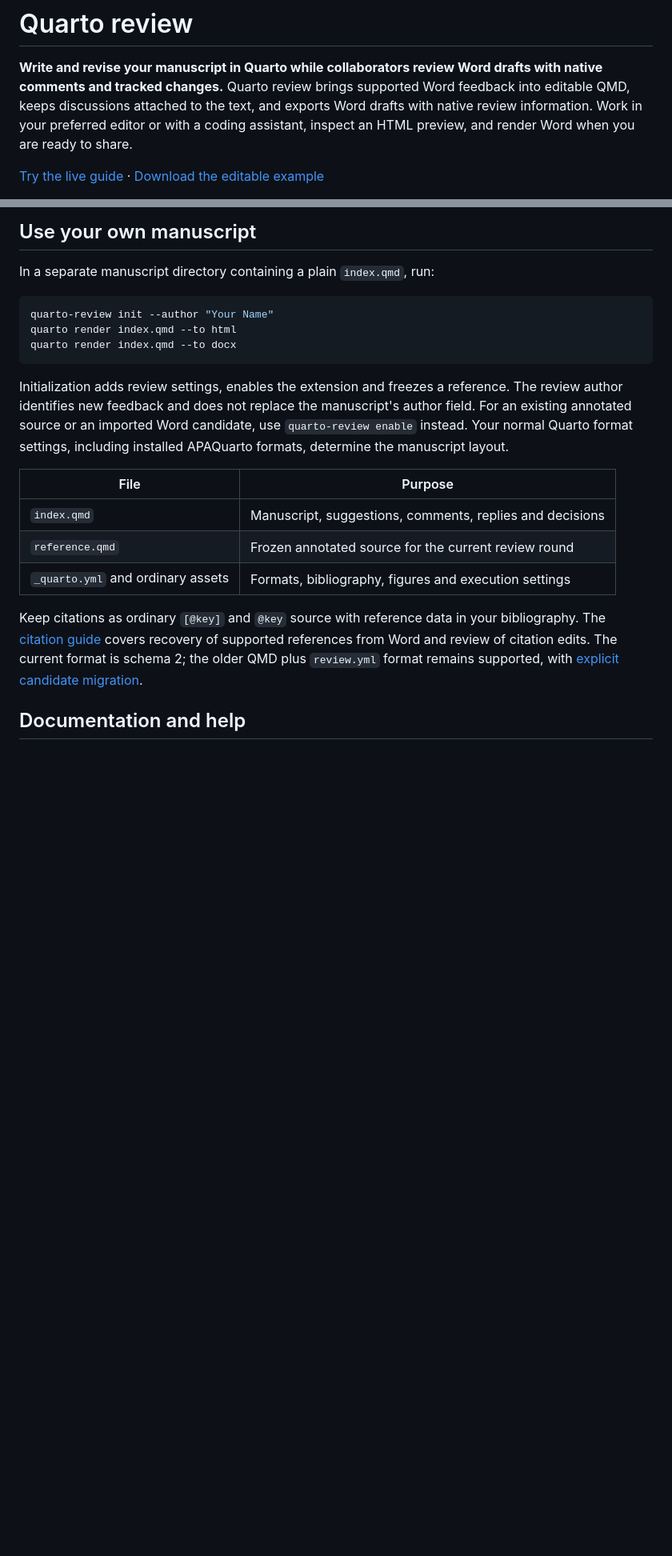
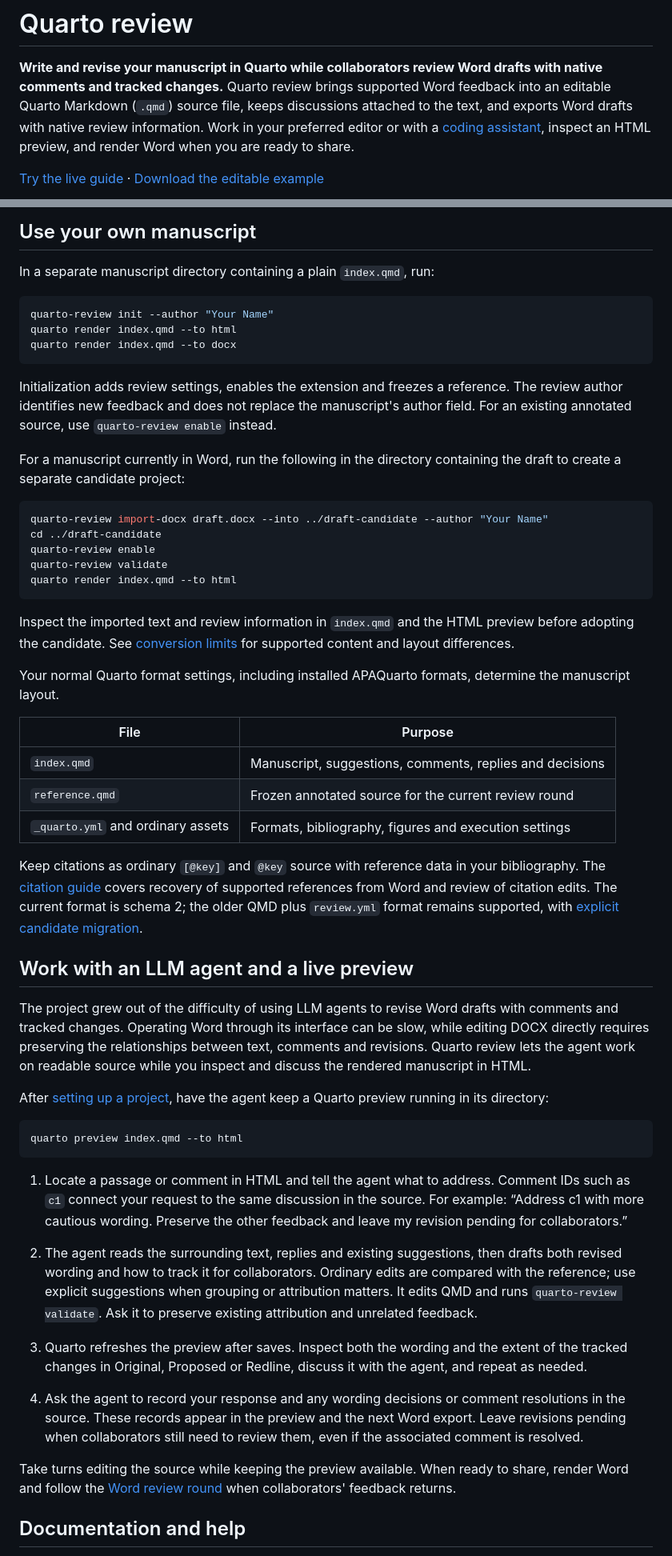
Before and after one commit to githubpsyche/quarto-review, a Markdown page: README.md, 2 parts joined by grey strips. Shown at 80% size. Drawn GitHub-style; blank space fills up the shorter version.

Commit message:
Document LLM review workflow and Word manuscript setup

```diff
--- a/README.md
+++ b/README.md
@@ -1,8 +1,8 @@
 # Quarto review
 
 **Write and revise your manuscript in Quarto while collaborators review Word drafts with native comments and tracked changes.**
-Quarto review brings supported Word feedback into editable QMD, keeps discussions attached to the text, and exports Word drafts with native review information.
-Work in your preferred editor or with a coding assistant, inspect an HTML preview, and render Word when you are ready to share.
+Quarto review brings supported Word feedback into an editable Quarto Markdown (`.qmd`) source file, keeps discussions attached to the text, and exports Word drafts with native review information.
+Work in your preferred editor or with a [coding assistant](#work-with-an-llm-agent-and-a-live-preview), inspect an HTML preview, and render Word when you are ready to share.
 
 [Try the live guide](https://githubpsyche.github.io/quarto-review/) · [Download the editable example](https://githubpsyche.github.io/quarto-review/downloads/walkthrough.zip)
 
@@ -88,7 +88,20 @@ quarto render index.qmd --to docx
 
 Initialization adds review settings, enables the extension and freezes a reference.
 The review author identifies new feedback and does not replace the manuscript's author field.
-For an existing annotated source or an imported Word candidate, use `quarto-review enable` instead.
+For an existing annotated source, use `quarto-review enable` instead.
+
+For a manuscript currently in Word, run the following in the directory containing the draft to create a separate candidate project:
+
+~~~sh
+quarto-review import-docx draft.docx --into ../draft-candidate --author "Your Name"
+cd ../draft-candidate
+quarto-review enable
+quarto-review validate
+quarto render index.qmd --to html
+~~~
+
+Inspect the imported text and review information in `index.qmd` and the HTML preview before adopting the candidate. See [conversion limits](docs/status.md#explicit-limits) for supported content and layout differences.
+
 Your normal Quarto format settings, including installed APAQuarto formats, determine the manuscript layout.
 
 | File | Purpose |
@@ -100,6 +113,29 @@ Your normal Quarto format settings, including installed APAQuarto formats, deter
 Keep citations as ordinary `[@key]` and `@key` source with reference data in your bibliography.
 The [citation guide](docs/citations.md) covers recovery of supported references from Word and review of citation edits.
 The current format is schema 2; the older QMD plus `review.yml` format remains supported, with [explicit candidate migration](docs/development-isolation.md#upgrades-and-migrations).
+
+## Work with an LLM agent and a live preview
+
+The project grew out of the difficulty of using LLM agents to revise Word drafts with comments and tracked changes.
+Operating Word through its interface can be slow, while editing DOCX directly requires preserving the relationships between text, comments and revisions.
+Quarto review lets the agent work on readable source while you inspect and discuss the rendered manuscript in HTML.
+
+After [setting up a project](#try-a-complete-example), have the agent keep a Quarto preview running in its directory:
+
+~~~sh
+quarto preview index.qmd --to html
+~~~
+
+1. Locate a passage or comment in HTML and tell the agent what to address. Comment IDs such as `c1` connect your request to the same discussion in the source. For example: “Address c1 with more cautious wording. Preserve the other feedback and leave my revision pending for collaborators.”
+
+2. The agent reads the surrounding text, replies and existing suggestions, then drafts both revised wording and how to track it for collaborators. Ordinary edits are compared with the reference; use explicit suggestions when grouping or attribution matters. It edits QMD and runs `quarto-review validate`. Ask it to preserve existing attribution and unrelated feedback.
+
+3. Quarto refreshes the preview after saves. Inspect both the wording and the extent of the tracked changes in Original, Proposed or Redline, discuss it with the agent, and repeat as needed.
+
+4. Ask the agent to record your response and any wording decisions or comment resolutions in the source. These records appear in the preview and the next Word export. Leave revisions pending when collaborators still need to review them, even if the associated comment is resolved.
+
+Take turns editing the source while keeping the preview available.
+When ready to share, render Word and follow the [Word review round](#a-word-review-round) when collaborators' feedback returns.
 
 ## Documentation and help
 
```
Also changed, not shown: other parts of README.md (+1 -1 lines).
